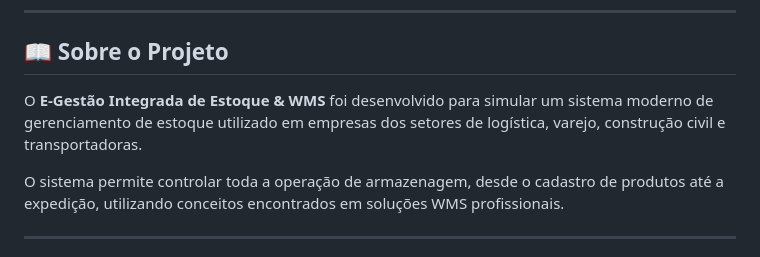
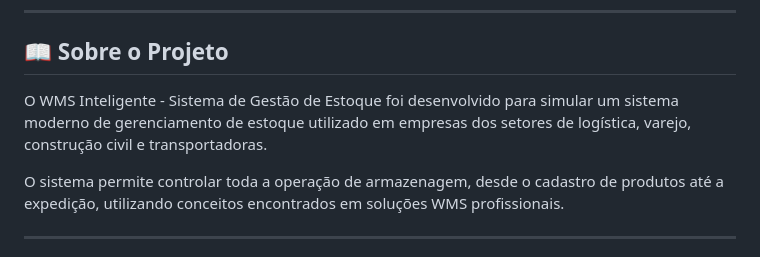
Before and after one commit to Daniel010203/Projeto-Sistema-Gestao-Estoque, a Markdown page: README.md, the part around the change. Drawn GitHub-style.

Commit message:
Atualizar o README.md

```diff
--- a/README.md
+++ b/README.md
@@ -11,7 +11,7 @@
 
 ## 📖 Sobre o Projeto
 
-O **E-Gestão Integrada de Estoque & WMS** foi desenvolvido para simular um sistema moderno de gerenciamento de estoque utilizado em empresas dos setores de logística, varejo, construção civil e transportadoras.
+O  WMS Inteligente - Sistema de Gestão de Estoque foi desenvolvido para simular um sistema moderno de gerenciamento de estoque utilizado em empresas dos setores de logística, varejo, construção civil e transportadoras.
 
 O sistema permite controlar toda a operação de armazenagem, desde o cadastro de produtos até a expedição, utilizando conceitos encontrados em soluções WMS profissionais.
 
```
